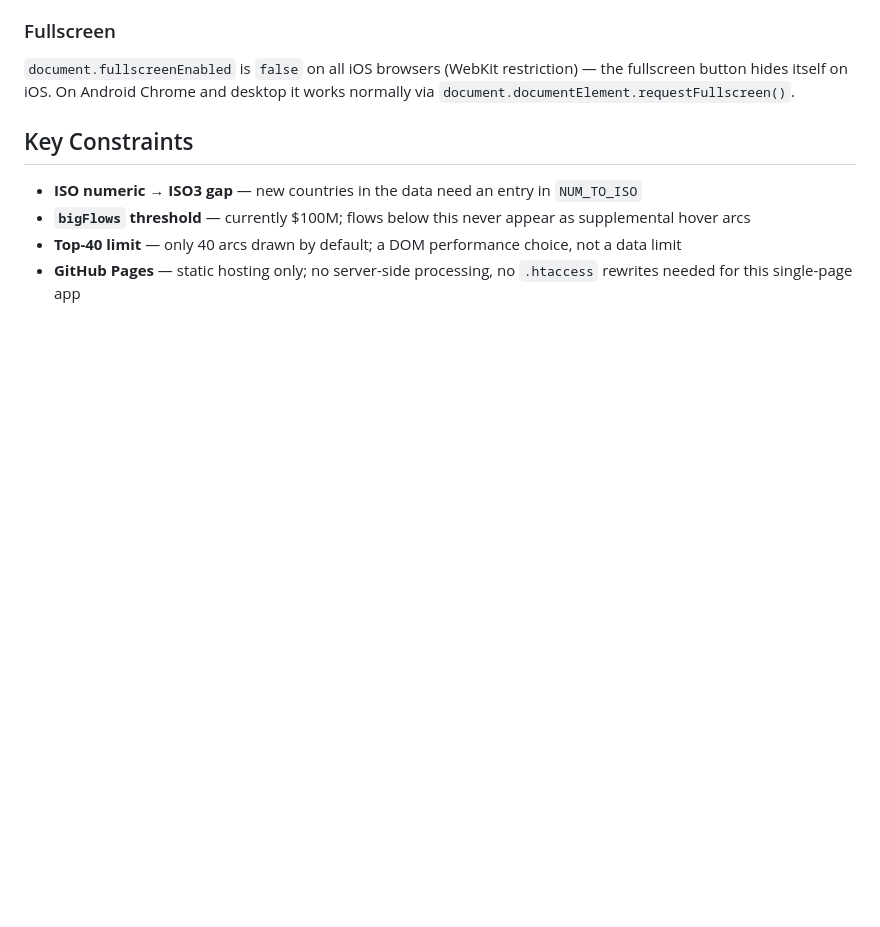
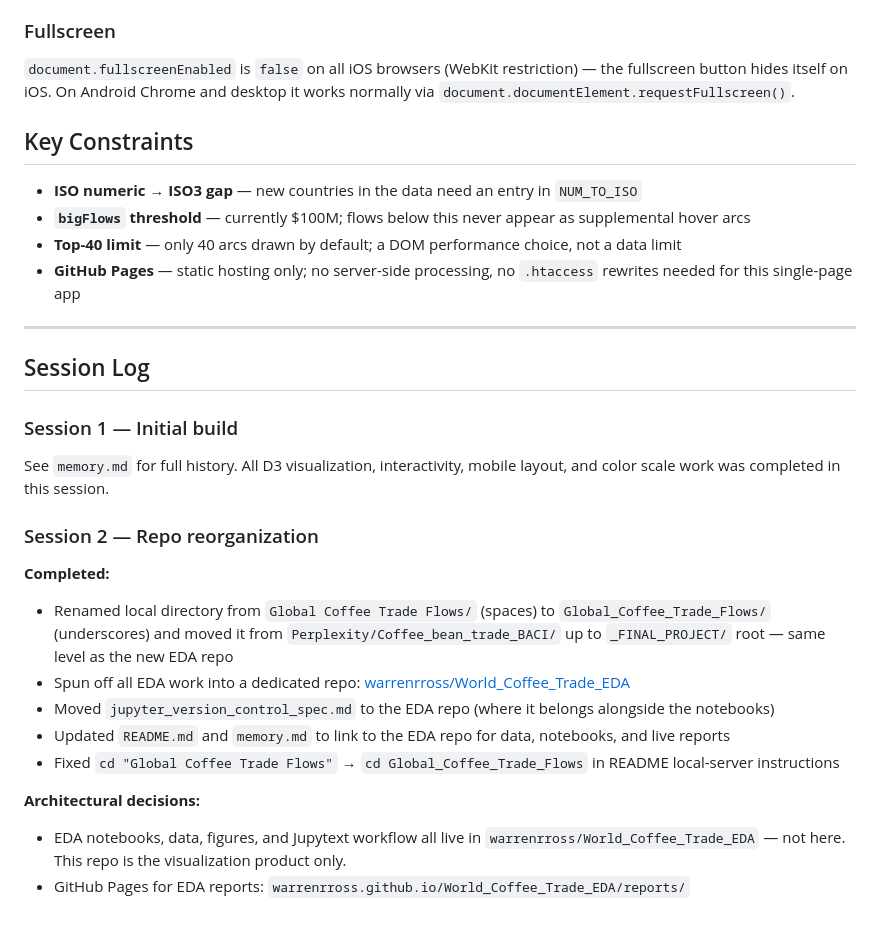
Before and after one commit to warrenrross/World_Coffee_Trade, a Markdown page: CLAUDE.md, the part around the change. Rendered like a GitHub page; blank space fills up the shorter version.

Commit message:
Session wrap-up: add session log to CLAUDE.md
Document repo reorganization: directory rename, EDA repo
split-off, and README/memory.md cross-linking.

Co-Authored-By: Claude Sonnet 4.6 <noreply@anthropic.com>

```diff
--- a/CLAUDE.md
+++ b/CLAUDE.md
@@ -137,3 +137,23 @@ if (window.matchMedia('(hover: none)').matches) {
 - **`bigFlows` threshold** — currently $100M; flows below this never appear as supplemental hover arcs
 - **Top-40 limit** — only 40 arcs drawn by default; a DOM performance choice, not a data limit
 - **GitHub Pages** — static hosting only; no server-side processing, no `.htaccess` rewrites needed for this single-page app
+
+---
+
+## Session Log
+
+### Session 1 — Initial build
+See `memory.md` for full history. All D3 visualization, interactivity, mobile layout, and color scale work was completed in this session.
+
+### Session 2 — Repo reorganization
+
+**Completed:**
+- Renamed local directory from `Global Coffee Trade Flows/` (spaces) to `Global_Coffee_Trade_Flows/` (underscores) and moved it from `Perplexity/Coffee_bean_trade_BACI/` up to `_FINAL_PROJECT/` root — same level as the new EDA repo
+- Spun off all EDA work into a dedicated repo: [warrenrross/World_Coffee_Trade_EDA](https://github.com/warrenrross/World_Coffee_Trade_EDA)
+- Moved `jupyter_version_control_spec.md` to the EDA repo (where it belongs alongside the notebooks)
+- Updated `README.md` and `memory.md` to link to the EDA repo for data, notebooks, and live reports
+- Fixed `cd "Global Coffee Trade Flows"` → `cd Global_Coffee_Trade_Flows` in README local-server instructions
+
+**Architectural decisions:**
+- EDA notebooks, data, figures, and Jupytext workflow all live in `warrenrross/World_Coffee_Trade_EDA` — not here. This repo is the visualization product only.
+- GitHub Pages for EDA reports: `warrenrross.github.io/World_Coffee_Trade_EDA/reports/`
```
